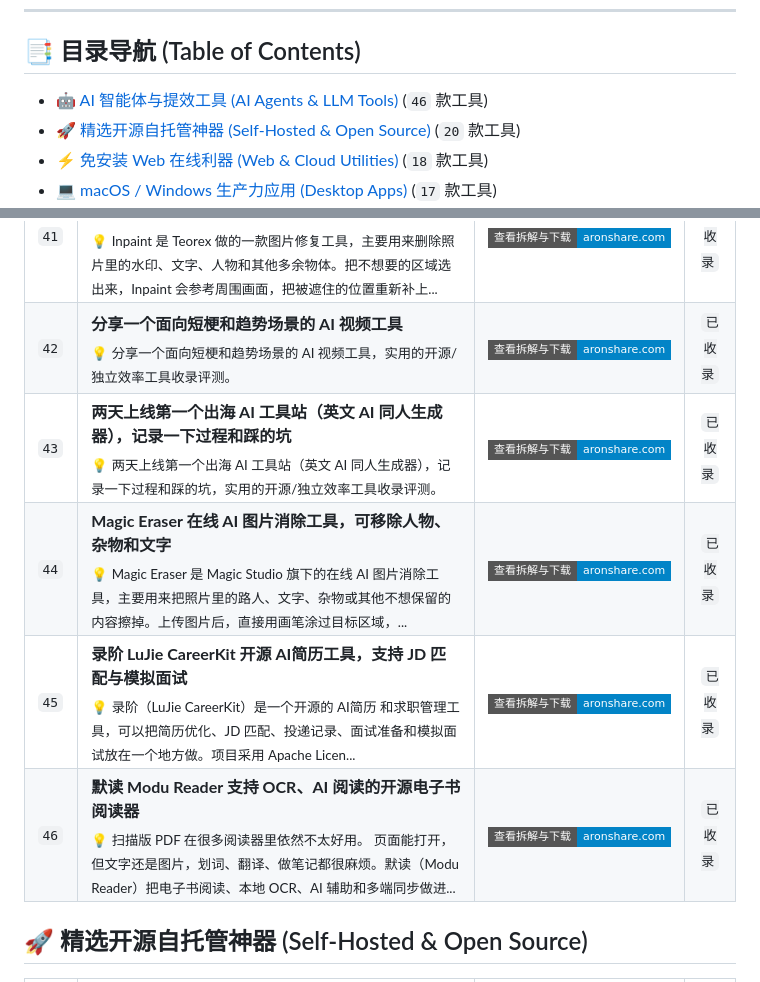
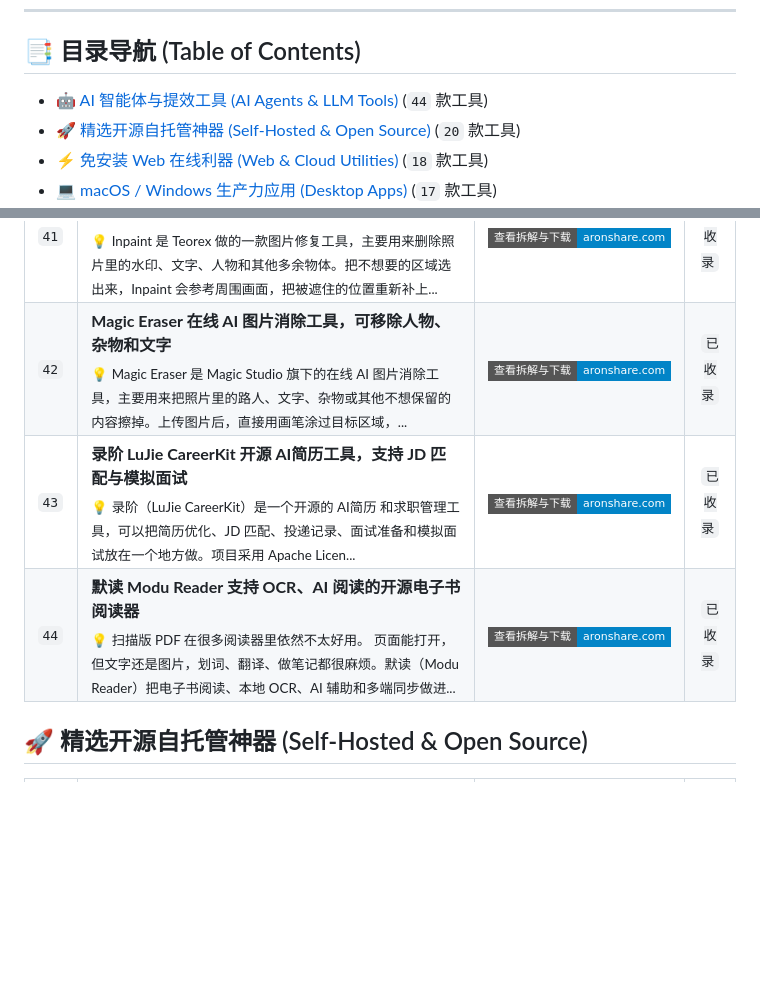
Before and after one commit to aronshare/aronshare, a Markdown page: README.md, 2 parts joined by grey strips. Rendered like a GitHub page; badges without logos; blank space fills up the shorter version.

Commit message:
fix: purge artificial placeholder cards and ensure 100% genuine software screenshot covers

```diff
--- a/README.md
+++ b/README.md
@@ -16,7 +16,7 @@
 
 ## 📑 目录导航 (Table of Contents)
 
-- [🤖 AI 智能体与提效工具 (AI Agents & LLM Tools)](#ai-智能体与提效工具-ai-agents-llm-tools) (`46` 款工具)
+- [🤖 AI 智能体与提效工具 (AI Agents & LLM Tools)](#ai-智能体与提效工具-ai-agents-llm-tools) (`44` 款工具)
 - [🚀 精选开源自托管神器 (Self-Hosted & Open Source)](#精选开源自托管神器-self-hosted-open-source) (`20` 款工具)
 - [⚡ 免安装 Web 在线利器 (Web & Cloud Utilities)](#免安装-web-在线利器-web-cloud-utilities) (`18` 款工具)
 - [💻 macOS / Windows 生产力应用 (Desktop Apps)](#macos-windows-生产力应用-desktop-apps) (`17` 款工具)
@@ -72,11 +72,9 @@
 | `39` | **Kaze AI AI 图片与视频生成平台，支持 Chat Edit 与 Watermark Removal API**<br><sub>💡 Kaze AI 是一个 AI 图片与视频生成平台。可以上传现有图片用 Chat Edit 直接修改，也可以从文字生成新的图片和视频；照片修复、图片扩展、画质增强、人物移除、文字清理这些...</sub> | [![查看评测](https://img.shields.io/badge/查看拆解与下载-aronshare.com-0284c7?style=flat-square)](https://aronshare.com/posts/11574/) | `已收录` |
 | `40` | **WatermarkRemover.io AI 图片去水印工具，支持视频与 PDF**<br><sub>💡 WatermarkRemover.io 是一款在线 图片去水印 工具，主要用来处理图片里的半透明水印、文字和 Logo。上传文件或粘贴图片链接后，系统会自动识别水印区域，并重新生成被遮...</sub> | [![查看评测](https://img.shields.io/badge/查看拆解与下载-aronshare.com-0284c7?style=flat-square)](https://aronshare.com/posts/11441/) | `已收录` |
 | `41` | **Inpaint 图片去水印、删除人物和多余物体的修图工具**<br><sub>💡 Inpaint 是 Teorex 做的一款图片修复工具，主要用来删除照片里的水印、文字、人物和其他多余物体。把不想要的区域选出来，Inpaint 会参考周围画面，把被遮住的位置重新补上...</sub> | [![查看评测](https://img.shields.io/badge/查看拆解与下载-aronshare.com-0284c7?style=flat-square)](https://aronshare.com/posts/11439/) | `已收录` |
-| `42` | **分享一个面向短梗和趋势场景的 AI 视频工具**<br><sub>💡 分享一个面向短梗和趋势场景的 AI 视频工具，实用的开源/独立效率工具收录评测。</sub> | [![查看评测](https://img.shields.io/badge/查看拆解与下载-aronshare.com-0284c7?style=flat-square)](https://aronshare.com/posts/11359/) | `已收录` |
-| `43` | **两天上线第一个出海 AI 工具站（英文 AI 同人生成器），记录一下过程和踩的坑**<br><sub>💡 两天上线第一个出海 AI 工具站（英文 AI 同人生成器），记录一下过程和踩的坑，实用的开源/独立效率工具收录评测。</sub> | [![查看评测](https://img.shields.io/badge/查看拆解与下载-aronshare.com-0284c7?style=flat-square)](https://aronshare.com/posts/11245/) | `已收录` |
-| `44` | **Magic Eraser 在线 AI 图片消除工具，可移除人物、杂物和文字**<br><sub>💡 Magic Eraser 是 Magic Studio 旗下的在线 AI 图片消除工具，主要用来把照片里的路人、文字、杂物或其他不想保留的内容擦掉。上传图片后，直接用画笔涂过目标区域，...</sub> | [![查看评测](https://img.shields.io/badge/查看拆解与下载-aronshare.com-0284c7?style=flat-square)](https://aronshare.com/posts/11032/) | `已收录` |
-| `45` | **录阶 LuJie CareerKit 开源 AI简历工具，支持 JD 匹配与模拟面试**<br><sub>💡 录阶（LuJie CareerKit）是一个开源的 AI简历 和求职管理工具，可以把简历优化、JD 匹配、投递记录、面试准备和模拟面试放在一个地方做。项目采用 Apache Licen...</sub> | [![查看评测](https://img.shields.io/badge/查看拆解与下载-aronshare.com-0284c7?style=flat-square)](https://aronshare.com/posts/11027/) | `已收录` |
-| `46` | **默读 Modu Reader 支持 OCR、AI 阅读的开源电子书阅读器**<br><sub>💡 扫描版 PDF 在很多阅读器里依然不太好用。 页面能打开，但文字还是图片，划词、翻译、做笔记都很麻烦。默读（Modu Reader）把电子书阅读、本地 OCR、AI 辅助和多端同步做进...</sub> | [![查看评测](https://img.shields.io/badge/查看拆解与下载-aronshare.com-0284c7?style=flat-square)](https://aronshare.com/posts/11025/) | `已收录` |
+| `42` | **Magic Eraser 在线 AI 图片消除工具，可移除人物、杂物和文字**<br><sub>💡 Magic Eraser 是 Magic Studio 旗下的在线 AI 图片消除工具，主要用来把照片里的路人、文字、杂物或其他不想保留的内容擦掉。上传图片后，直接用画笔涂过目标区域，...</sub> | [![查看评测](https://img.shields.io/badge/查看拆解与下载-aronshare.com-0284c7?style=flat-square)](https://aronshare.com/posts/11032/) | `已收录` |
+| `43` | **录阶 LuJie CareerKit 开源 AI简历工具，支持 JD 匹配与模拟面试**<br><sub>💡 录阶（LuJie CareerKit）是一个开源的 AI简历 和求职管理工具，可以把简历优化、JD 匹配、投递记录、面试准备和模拟面试放在一个地方做。项目采用 Apache Licen...</sub> | [![查看评测](https://img.shields.io/badge/查看拆解与下载-aronshare.com-0284c7?style=flat-square)](https://aronshare.com/posts/11027/) | `已收录` |
+| `44` | **默读 Modu Reader 支持 OCR、AI 阅读的开源电子书阅读器**<br><sub>💡 扫描版 PDF 在很多阅读器里依然不太好用。 页面能打开，但文字还是图片，划词、翻译、做笔记都很麻烦。默读（Modu Reader）把电子书阅读、本地 OCR、AI 辅助和多端同步做进...</sub> | [![查看评测](https://img.shields.io/badge/查看拆解与下载-aronshare.com-0284c7?style=flat-square)](https://aronshare.com/posts/11025/) | `已收录` |
 
 ## <a id="精选开源自托管神器-self-hosted-open-source"></a>🚀 精选开源自托管神器 (Self-Hosted & Open Source)
 
```
